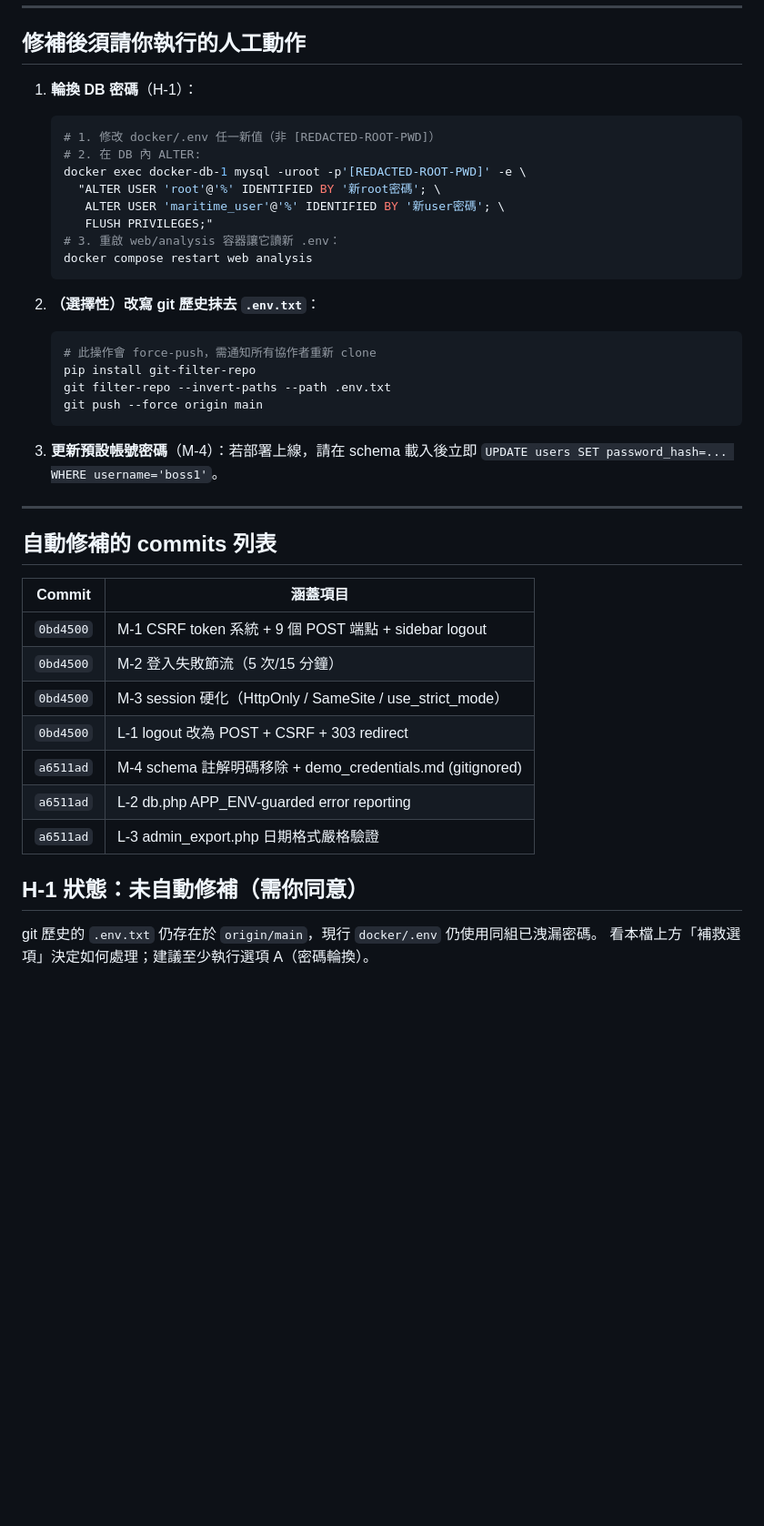
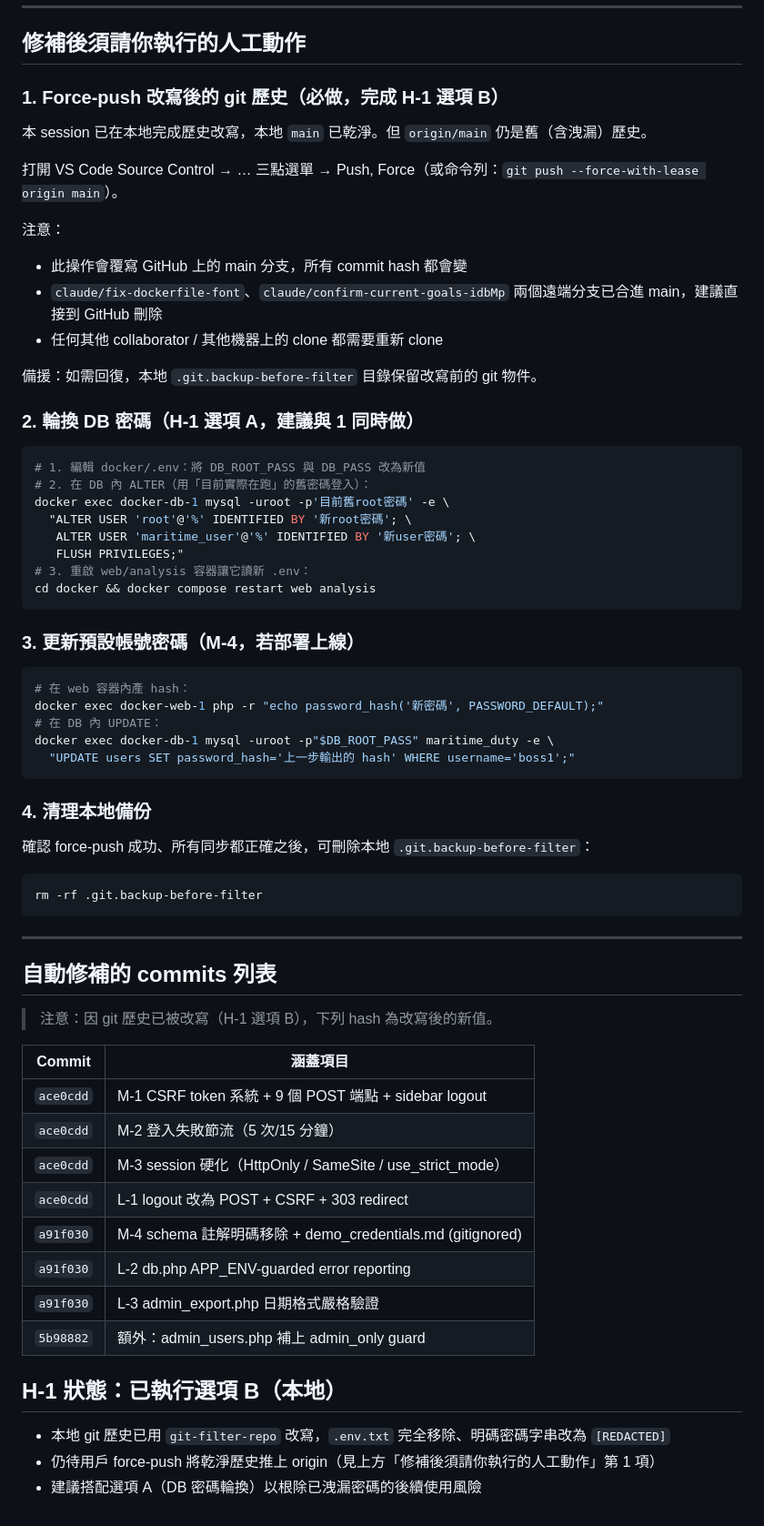
Before and after one commit to rocjveteran/114-2_BigDataCC-2nd, a Markdown page: docs/security_audit.md, the part around one of its changes. Shown at 91% size. GitHub-like rendering; blank space fills up the shorter version.

Commit message:
[docs] H-1 選項 B 已執行：標註歷史改寫完成 + 更新 commit hashes
本地 git 歷史已用 git-filter-repo 改寫：
- .env.txt 從所有 commit 中完全移除
- 殘留的明碼密碼字串 (Root1234\!/User1234\!) 替換為 [REDACTED]
- 全部 hash 重新計算

更新審查報告：
- 嚴重度總覽表 H-1 狀態改為「已執行選項 B」
- 「修補後人工動作」改寫：第 1 項 = force-push、第 2 項 = DB 密碼輪換
- commit hashes 更新為改寫後的新值
- 加入 .git.backup-before-filter 備援說明

force-push 待用戶手動執行（VS Code Source Control 或 git push --force-with-lease）。

Co-Authored-By: Claude Opus 4.7 <noreply@anthropic.com>

````diff
--- a/docs/security_audit.md
+++ b/docs/security_audit.md
@@ -170,43 +178,68 @@ header('Content-Disposition: attachment; filename="duty_'.$d.'.csv"');
 
 ## 修補後須請你執行的人工動作
 
-1. **輪換 DB 密碼**（H-1）：
-   ```bash
-   # 1. 修改 docker/.env 任一新值（非 [REDACTED-ROOT-PWD]）
-   # 2. 在 DB 內 ALTER:
-   docker exec docker-db-1 mysql -uroot -p'[REDACTED-ROOT-PWD]' -e \
-     "ALTER USER 'root'@'%' IDENTIFIED BY '新root密碼'; \
-      ALTER USER 'maritime_user'@'%' IDENTIFIED BY '新user密碼'; \
-      FLUSH PRIVILEGES;"
-   # 3. 重啟 web/analysis 容器讓它讀新 .env：
-   docker compose restart web analysis
-   ```
+### 1. **Force-push 改寫後的 git 歷史**（必做，完成 H-1 選項 B）
 
-2. **（選擇性）改寫 git 歷史抹去 `.env.txt`**：
-   ```bash
-   # 此操作會 force-push，需通知所有協作者重新 clone
-   pip install git-filter-repo
-   git filter-repo --invert-paths --path .env.txt
-   git push --force origin main
-   ```
+本 session 已在本地完成歷史改寫，本地 `main` 已乾淨。但 `origin/main` 仍是舊（含洩漏）歷史。
 
-3. **更新預設帳號密碼**（M-4）：若部署上線，請在 schema 載入後立即 `UPDATE users SET password_hash=... WHERE username='boss1'`。
+打開 VS Code Source Control → … 三點選單 → Push, Force（或命令列：`git push --force-with-lease origin main`）。
+
+注意：
+- 此操作會覆寫 GitHub 上的 main 分支，所有 commit hash 都會變
+- `claude/fix-dockerfile-font`、`claude/confirm-current-goals-idbMp` 兩個遠端分支已合進 main，建議直接到 GitHub 刪除
+- 任何其他 collaborator / 其他機器上的 clone 都需要重新 clone
+
+備援：如需回復，本地 `.git.backup-before-filter` 目錄保留改寫前的 git 物件。
+
+### 2. **輪換 DB 密碼**（H-1 選項 A，建議與 1 同時做）
+
+```bash
+# 1. 編輯 docker/.env：將 DB_ROOT_PASS 與 DB_PASS 改為新值
+# 2. 在 DB 內 ALTER（用「目前實際在跑」的舊密碼登入）：
+docker exec docker-db-1 mysql -uroot -p'目前舊root密碼' -e \
+  "ALTER USER 'root'@'%' IDENTIFIED BY '新root密碼'; \
+   ALTER USER 'maritime_user'@'%' IDENTIFIED BY '新user密碼'; \
+   FLUSH PRIVILEGES;"
+# 3. 重啟 web/analysis 容器讓它讀新 .env：
+cd docker && docker compose restart web analysis
+```
+
+### 3. **更新預設帳號密碼**（M-4，若部署上線）
+
+```bash
+# 在 web 容器內產 hash：
+docker exec docker-web-1 php -r "echo password_hash('新密碼', PASSWORD_DEFAULT);"
+# 在 DB 內 UPDATE：
+docker exec docker-db-1 mysql -uroot -p"$DB_ROOT_PASS" maritime_duty -e \
+  "UPDATE users SET password_hash='上一步輸出的 hash' WHERE username='boss1';"
+```
+
+### 4. **清理本地備份**
+
+確認 force-push 成功、所有同步都正確之後，可刪除本地 `.git.backup-before-filter`：
+```bash
+rm -rf .git.backup-before-filter
+```
 
 ---
 
 ## 自動修補的 commits 列表
 
+> 注意：因 git 歷史已被改寫（H-1 選項 B），下列 hash 為改寫後的新值。
+
 | Commit | 涵蓋項目 |
 |--------|----------|
-| `0bd4500` | M-1 CSRF token 系統 + 9 個 POST 端點 + sidebar logout |
-| `0bd4500` | M-2 登入失敗節流（5 次/15 分鐘） |
-| `0bd4500` | M-3 session 硬化（HttpOnly / SameSite / use_strict_mode） |
-| `0bd4500` | L-1 logout 改為 POST + CSRF + 303 redirect |
-| `a6511ad` | M-4 schema 註解明碼移除 + demo_credentials.md (gitignored) |
-| `a6511ad` | L-2 db.php APP_ENV-guarded error reporting |
-| `a6511ad` | L-3 admin_export.php 日期格式嚴格驗證 |
+| `ace0cdd` | M-1 CSRF token 系統 + 9 個 POST 端點 + sidebar logout |
+| `ace0cdd` | M-2 登入失敗節流（5 次/15 分鐘） |
+| `ace0cdd` | M-3 session 硬化（HttpOnly / SameSite / use_strict_mode） |
+| `ace0cdd` | L-1 logout 改為 POST + CSRF + 303 redirect |
+| `a91f030` | M-4 schema 註解明碼移除 + demo_credentials.md (gitignored) |
+| `a91f030` | L-2 db.php APP_ENV-guarded error reporting |
+| `a91f030` | L-3 admin_export.php 日期格式嚴格驗證 |
+| `5b98882` | 額外：admin_users.php 補上 admin_only guard |
 
-## H-1 狀態：**未自動修補**（需你同意）
+## H-1 狀態：**已執行選項 B（本地）**
 
-git 歷史的 `.env.txt` 仍存在於 `origin/main`，現行 `docker/.env` 仍使用同組已洩漏密碼。
-看本檔上方「補救選項」決定如何處理；建議至少執行選項 A（密碼輪換）。
+- 本地 git 歷史已用 `git-filter-repo` 改寫，`.env.txt` 完全移除、明碼密碼字串改為 `[REDACTED]`
+- 仍待用戶 force-push 將乾淨歷史推上 origin（見上方「修補後須請你執行的人工動作」第 1 項）
+- 建議搭配選項 A（DB 密碼輪換）以根除已洩漏密碼的後續使用風險
````
Also changed, not shown: other parts of docs/security_audit.md (+11 -3 lines).
